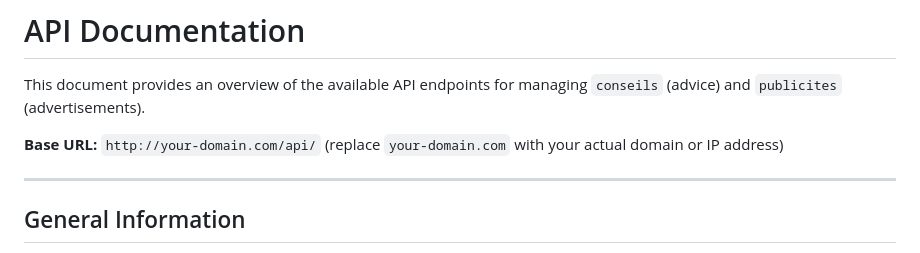
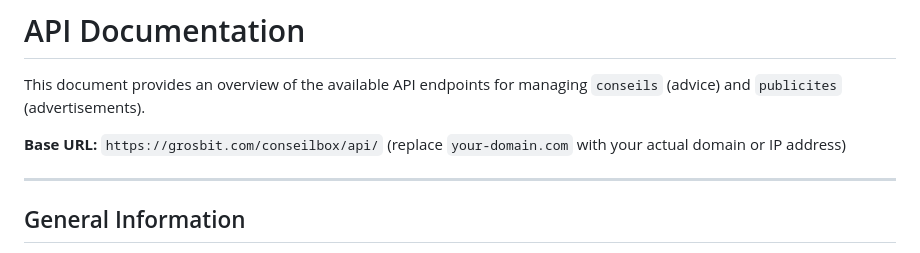
Before and after one commit to Donchaminade/conseildash, a Markdown page: api/README.md, the part around the change. Rendered like a GitHub page.

```diff
--- a/api/README.md
+++ b/api/README.md
@@ -2,7 +2,7 @@
 
 This document provides an overview of the available API endpoints for managing `conseils` (advice) and `publicites` (advertisements).
 
-**Base URL:** `http://your-domain.com/api/` (replace `your-domain.com` with your actual domain or IP address)
+**Base URL:** `https://grosbit.com/conseilbox/api/` (replace `your-domain.com` with your actual domain or IP address)
 
 ---
 
```
